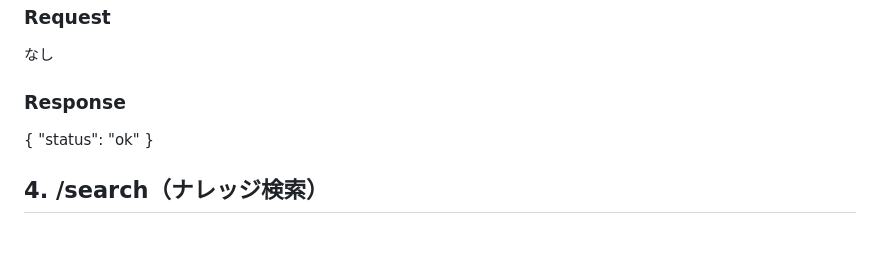
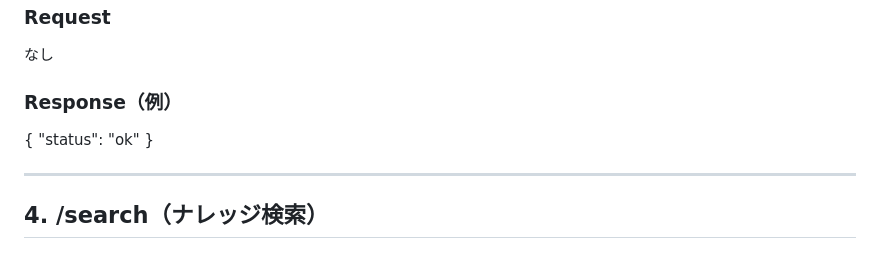
Before and after one commit to kyotoqace9/topeyes-rag-server, a Markdown page: docs/09_api_contract.md, the part around the change printed below. Rendered like a GitHub page.

Commit message:
docs: 内容に変化はないが、コピペミスのため整形

```diff
--- a/docs/09_api_contract.md
+++ b/docs/09_api_contract.md
@@ -41,11 +41,13 @@
 ### Request
 なし
 
-### Response
+### Response（例）
 
 {
   "status": "ok"
 }
+
+---
 
 ## 4. /search（ナレッジ検索）
 
```
Also changed, not shown: other parts of docs/09_api_contract.md (+8 -0 lines).
